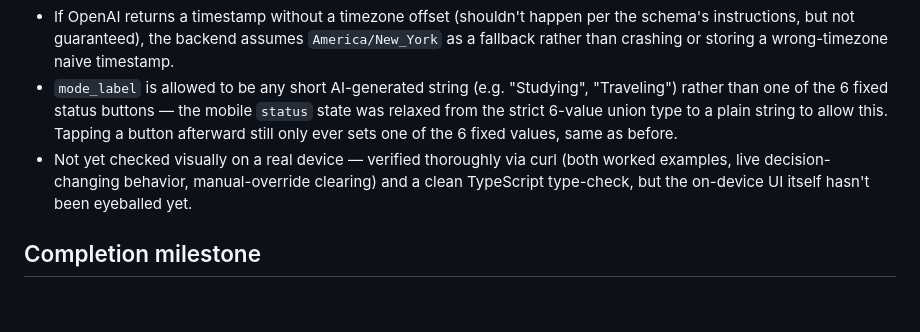
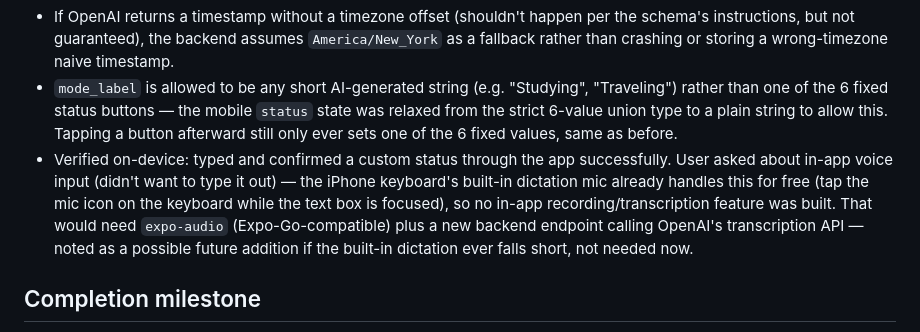
Before and after one commit to bgowda14/personal-ai-phone-assistant, a Markdown page: docs/PHASE_10.md, the part around the change. Rendered like a GitHub page; blank space fills up the shorter version.

```diff
--- a/docs/PHASE_10.md
+++ b/docs/PHASE_10.md
@@ -60,7 +60,7 @@ Verified live via curl: with the "traveling, urgent only" rule active, a non-urg
 - **Timezone is hardcoded to `America/New_York`** (`LOCAL_TIMEZONE` in `main.py`) for resolving relative times like "until 8 PM." There's no per-user timezone setting anywhere in the app yet. Fine for now since it's a single-user personal project; worth making configurable if that ever changes.
 - If OpenAI returns a timestamp without a timezone offset (shouldn't happen per the schema's instructions, but not guaranteed), the backend assumes `America/New_York` as a fallback rather than crashing or storing a wrong-timezone naive timestamp.
 - `mode_label` is allowed to be any short AI-generated string (e.g. "Studying", "Traveling") rather than one of the 6 fixed status buttons — the mobile `status` state was relaxed from the strict 6-value union type to a plain string to allow this. Tapping a button afterward still only ever sets one of the 6 fixed values, same as before.
-- Not yet checked visually on a real device — verified thoroughly via curl (both worked examples, live decision-changing behavior, manual-override clearing) and a clean TypeScript type-check, but the on-device UI itself hasn't been eyeballed yet.
+- Verified on-device: typed and confirmed a custom status through the app successfully. User asked about in-app voice input (didn't want to type it out) — the iPhone keyboard's built-in dictation mic already handles this for free (tap the mic icon on the keyboard while the text box is focused), so no in-app recording/transcription feature was built. That would need `expo-audio` (Expo-Go-compatible) plus a new backend endpoint calling OpenAI's transcription API — noted as a possible future addition if the built-in dictation ever falls short, not needed now.
 
 ## Completion milestone
 
```
Also changed, not shown: docs/PROJECT_BOARD.md (+5 -2 lines).
